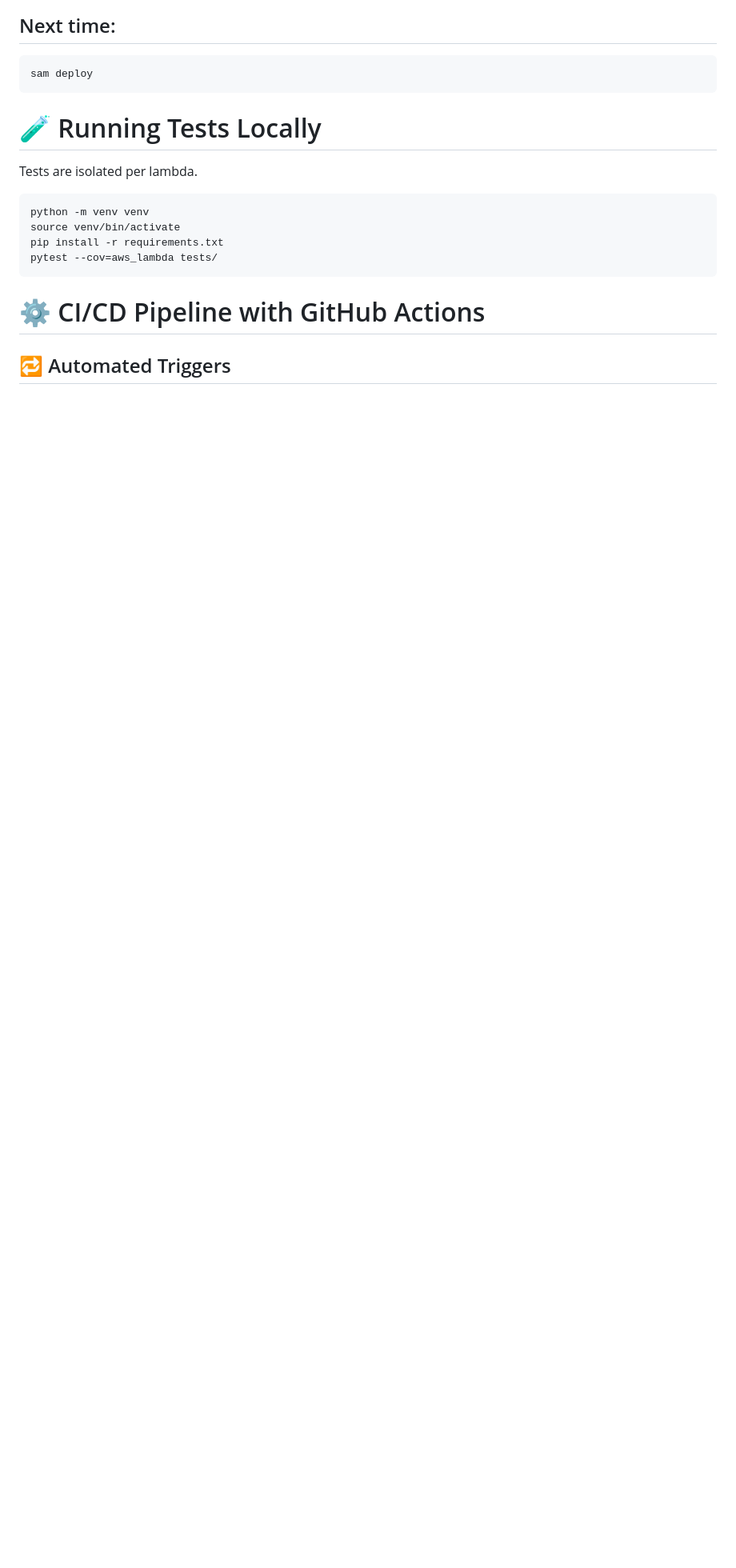
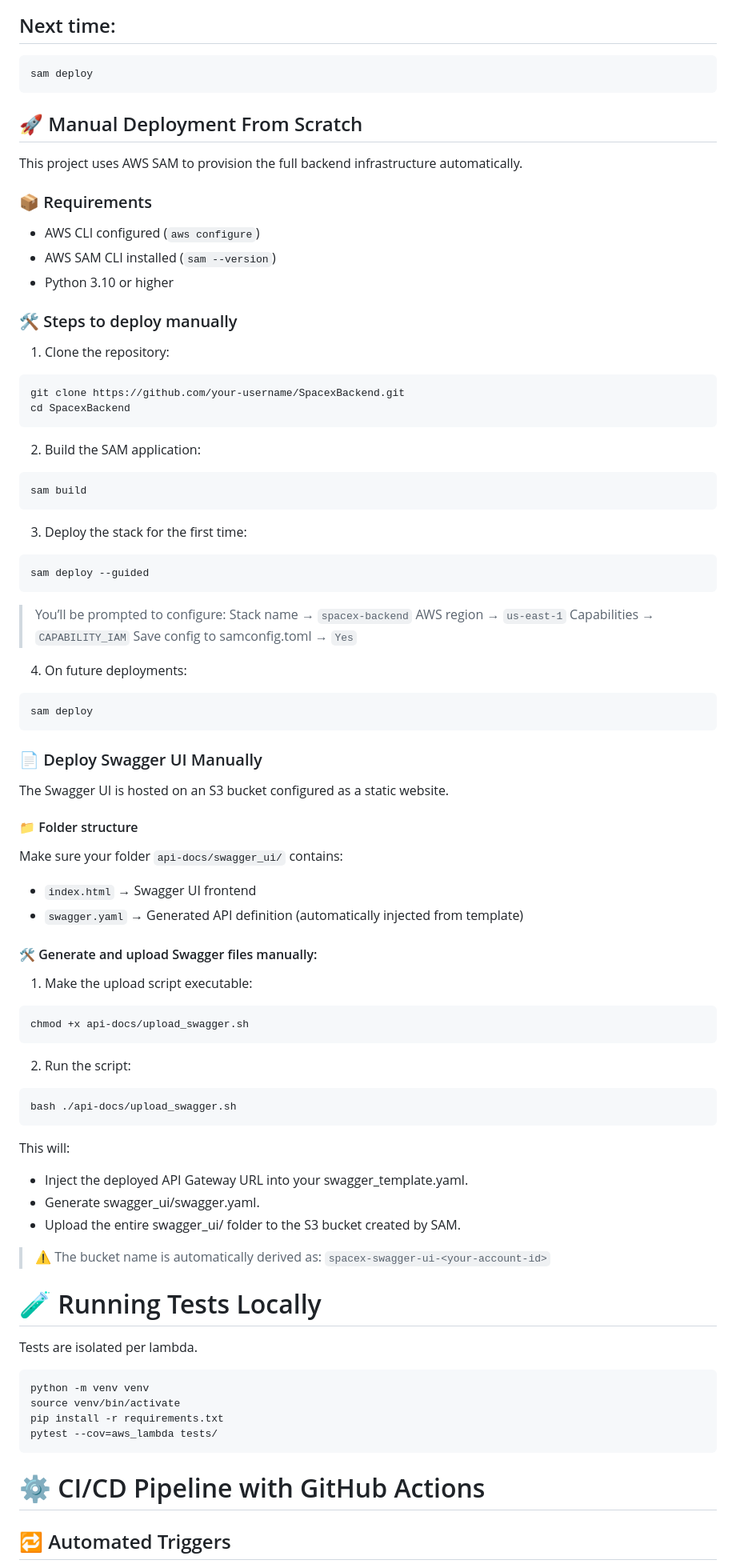
Before and after one commit to FelipeG2000/spacexback, a Markdown page: README.md, the part around one of its changes. Shown at 80% size. Drawn GitHub-style; blank space fills up the shorter version.

Commit message:
Update README: add manual deployment instructions and Swagger upload steps

````diff
--- a/README.md
+++ b/README.md
@@ -55,6 +61,68 @@ sam deploy --guided
 ```bash
 sam deploy
 ```
+## 🚀 Manual Deployment From Scratch
+
+This project uses AWS SAM to provision the full backend infrastructure automatically.
+
+### 📦 Requirements
+- AWS CLI configured (`aws configure`)
+- AWS SAM CLI installed (`sam --version`)
+- Python 3.10 or higher
+
+### 🛠️ Steps to deploy manually
+
+1. Clone the repository:
+```bash
+git clone https://github.com/your-username/SpacexBackend.git
+cd SpacexBackend
+```
+2. Build the SAM application:
+```bash
+sam build
+```
+
+3. Deploy the stack for the first time:
+```bash
+sam deploy --guided
+```
+> You’ll be prompted to configure:
+> Stack name → `spacex-backend`
+> AWS region → `us-east-1`
+> Capabilities → `CAPABILITY_IAM`
+> Save config to samconfig.toml → `Yes`
+
+4. On future deployments:
+```bash
+sam deploy
+```
+
+### 📄 Deploy Swagger UI Manually
+
+The Swagger UI is hosted on an S3 bucket configured as a static website.
+
+#### 📁 Folder structure
+Make sure your folder `api-docs/swagger_ui/` contains:
+- `index.html` → Swagger UI frontend
+- `swagger.yaml` → Generated API definition (automatically injected from template)
+
+#### 🛠️ Generate and upload Swagger files manually:
+
+1. Make the upload script executable:
+```bash
+chmod +x api-docs/upload_swagger.sh
+```
+2. Run the script:
+```bash
+bash ./api-docs/upload_swagger.sh
+```
+This will:
+
+* Inject the deployed API Gateway URL into your swagger_template.yaml.
+* Generate swagger_ui/swagger.yaml.
+* Upload the entire swagger_ui/ folder to the S3 bucket created by SAM.
+> ⚠️ The bucket name is automatically derived as:
+> `spacex-swagger-ui-<your-account-id>`
 
 # 🧪 Running Tests Locally
 Tests are isolated per lambda.
````
Also changed, not shown: other parts of README.md (+16 -5 lines).
